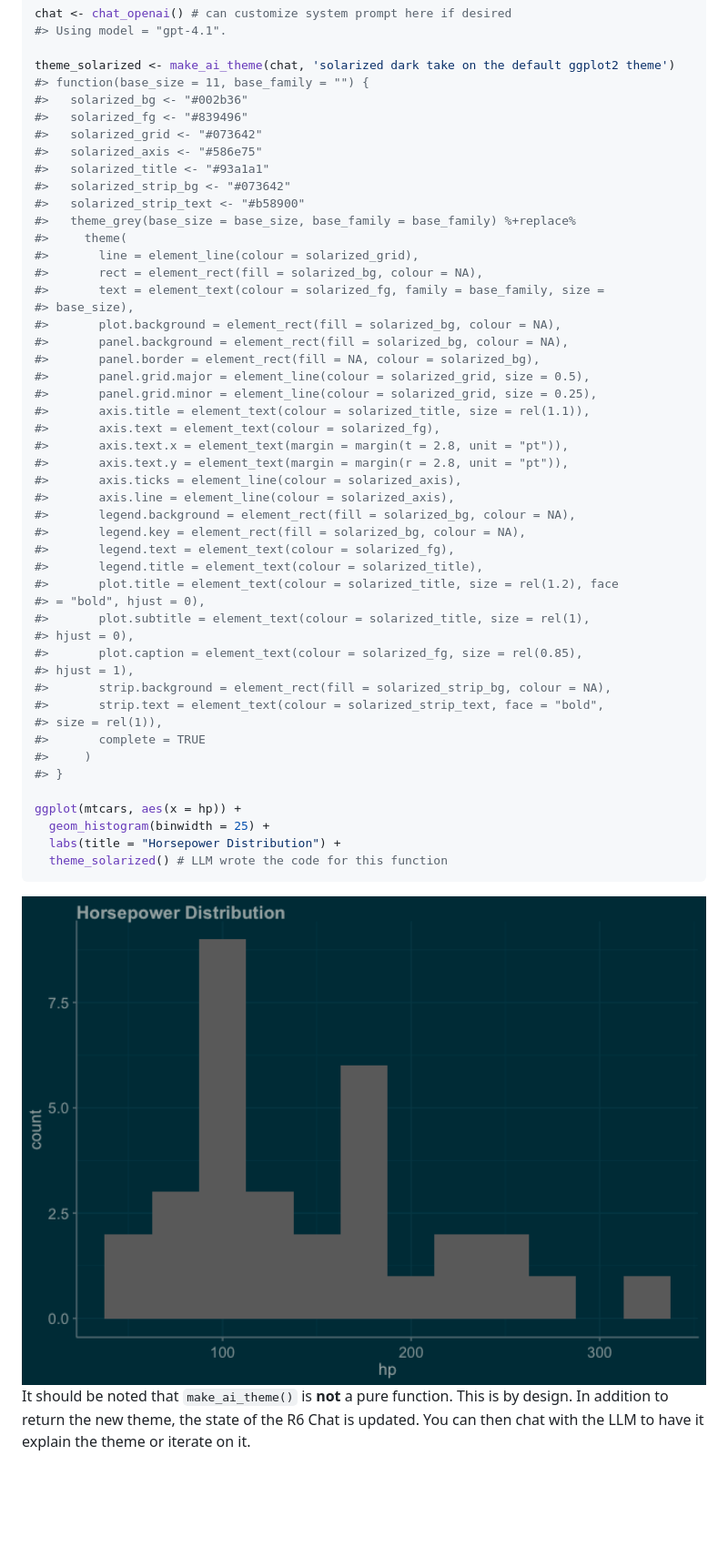
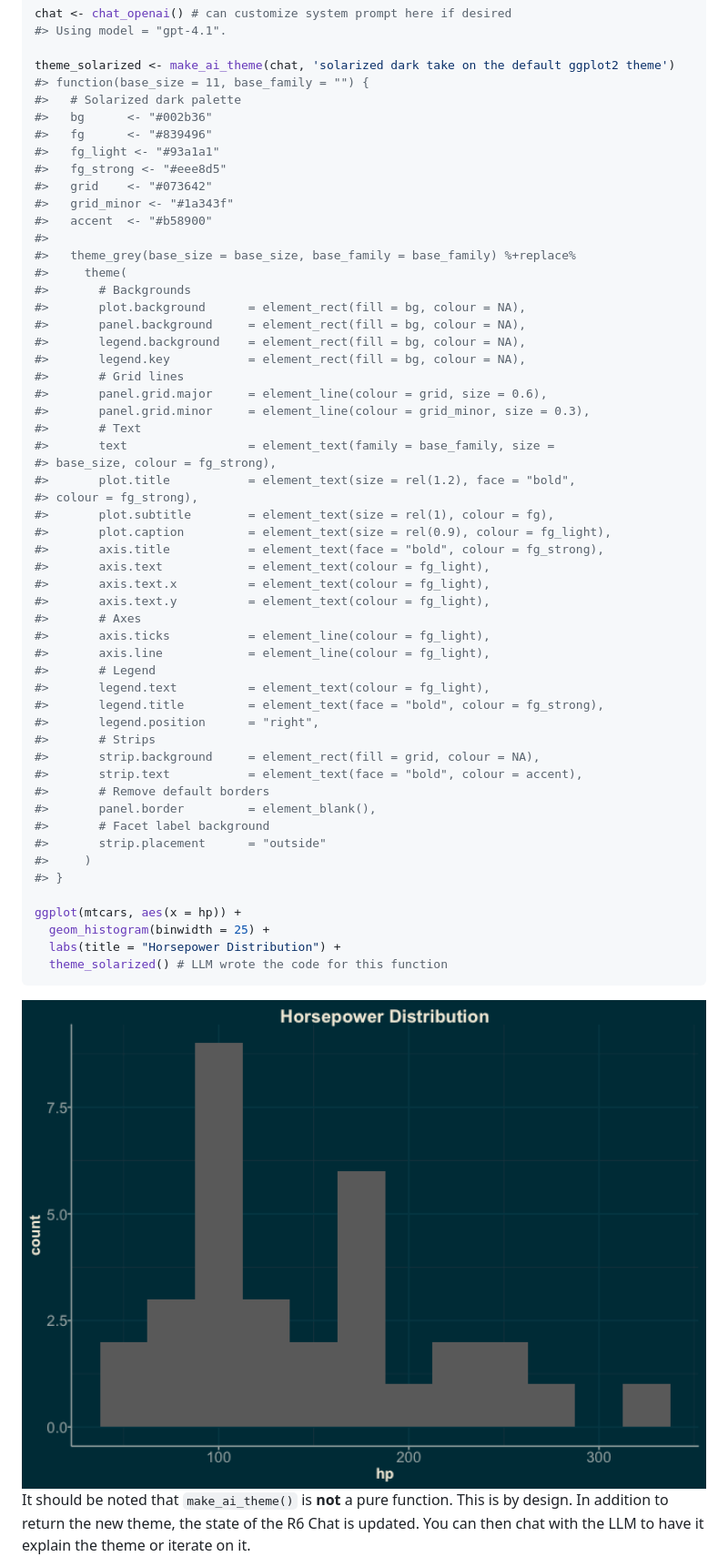
Before and after one commit to arkraieski/ggthemeAI, a Markdown page: README.md, the part around the change printed below. Shown: that part at 91% size. Rendered like a GitHub page; pictures changed too: man/figures/README-example-1.png; blank space fills up the shorter version.

```diff
--- a/README.md
+++ b/README.md
@@ -42,44 +42,50 @@ chat <- chat_openai() # can customize system prompt here if desired
 
 theme_solarized <- make_ai_theme(chat, 'solarized dark take on the default ggplot2 theme')
 #> function(base_size = 11, base_family = "") {
-#>   solarized_bg <- "#002b36"
-#>   solarized_fg <- "#839496"
-#>   solarized_grid <- "#073642"
-#>   solarized_axis <- "#586e75"
-#>   solarized_title <- "#93a1a1"
-#>   solarized_strip_bg <- "#073642"
-#>   solarized_strip_text <- "#b58900"
+#>   # Solarized dark palette
+#>   bg      <- "#002b36"
+#>   fg      <- "#839496"
+#>   fg_light <- "#93a1a1"
+#>   fg_strong <- "#eee8d5"
+#>   grid    <- "#073642"
+#>   grid_minor <- "#1a343f"
+#>   accent  <- "#b58900"
+#>
 #>   theme_grey(base_size = base_size, base_family = base_family) %+replace%
 #>     theme(
-#>       line = element_line(colour = solarized_grid),
-#>       rect = element_rect(fill = solarized_bg, colour = NA),
-#>       text = element_text(colour = solarized_fg, family = base_family, size =
-#> base_size),
-#>       plot.background = element_rect(fill = solarized_bg, colour = NA),
-#>       panel.background = element_rect(fill = solarized_bg, colour = NA),
-#>       panel.border = element_rect(fill = NA, colour = solarized_bg),
-#>       panel.grid.major = element_line(colour = solarized_grid, size = 0.5),
-#>       panel.grid.minor = element_line(colour = solarized_grid, size = 0.25),
-#>       axis.title = element_text(colour = solarized_title, size = rel(1.1)),
-#>       axis.text = element_text(colour = solarized_fg),
-#>       axis.text.x = element_text(margin = margin(t = 2.8, unit = "pt")),
-#>       axis.text.y = element_text(margin = margin(r = 2.8, unit = "pt")),
-#>       axis.ticks = element_line(colour = solarized_axis),
-#>       axis.line = element_line(colour = solarized_axis),
-#>       legend.background = element_rect(fill = solarized_bg, colour = NA),
-#>       legend.key = element_rect(fill = solarized_bg, colour = NA),
-#>       legend.text = element_text(colour = solarized_fg),
-#>       legend.title = element_text(colour = solarized_title),
-#>       plot.title = element_text(colour = solarized_title, size = rel(1.2), face
-#> = "bold", hjust = 0),
-#>       plot.subtitle = element_text(colour = solarized_title, size = rel(1),
-#> hjust = 0),
-#>       plot.caption = element_text(colour = solarized_fg, size = rel(0.85),
-#> hjust = 1),
-#>       strip.background = element_rect(fill = solarized_strip_bg, colour = NA),
-#>       strip.text = element_text(colour = solarized_strip_text, face = "bold",
-#> size = rel(1)),
-#>       complete = TRUE
+#>       # Backgrounds
+#>       plot.background      = element_rect(fill = bg, colour = NA),
+#>       panel.background     = element_rect(fill = bg, colour = NA),
+#>       legend.background    = element_rect(fill = bg, colour = NA),
+#>       legend.key           = element_rect(fill = bg, colour = NA),
+#>       # Grid lines
+#>       panel.grid.major     = element_line(colour = grid, size = 0.6),
+#>       panel.grid.minor     = element_line(colour = grid_minor, size = 0.3),
+#>       # Text
+#>       text                 = element_text(family = base_family, size =
+#> base_size, colour = fg_strong),
+#>       plot.title           = element_text(size = rel(1.2), face = "bold",
+#> colour = fg_strong),
+#>       plot.subtitle        = element_text(size = rel(1), colour = fg),
+#>       plot.caption         = element_text(size = rel(0.9), colour = fg_light),
+#>       axis.title           = element_text(face = "bold", colour = fg_strong),
+#>       axis.text            = element_text(colour = fg_light),
+#>       axis.text.x          = element_text(colour = fg_light),
+#>       axis.text.y          = element_text(colour = fg_light),
+#>       # Axes
+#>       axis.ticks           = element_line(colour = fg_light),
+#>       axis.line            = element_line(colour = fg_light),
+#>       # Legend
+#>       legend.text          = element_text(colour = fg_light),
+#>       legend.title         = element_text(face = "bold", colour = fg_strong),
+#>       legend.position      = "right",
+#>       # Strips
+#>       strip.background     = element_rect(fill = grid, colour = NA),
+#>       strip.text           = element_text(face = "bold", colour = accent),
+#>       # Remove default borders
+#>       panel.border         = element_blank(),
+#>       # Facet label background
+#>       strip.placement      = "outside"
 #>     )
 #> }
 
```
Also changed, not shown: other parts of README.md (+4 -0 lines), 4 other files.
